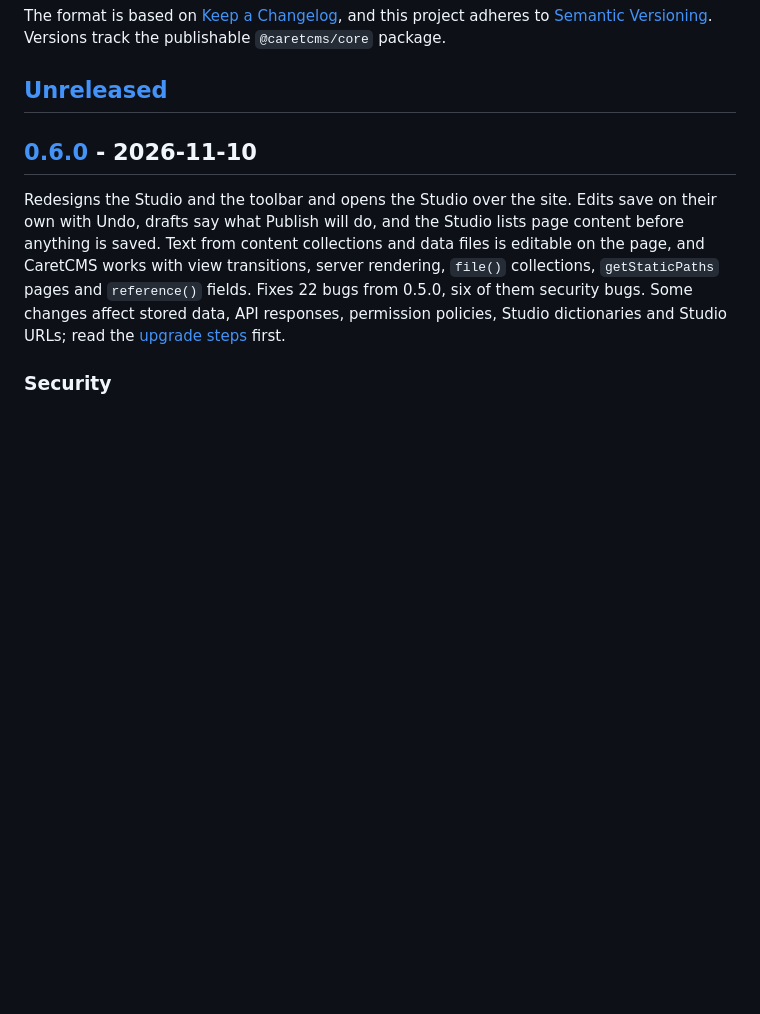
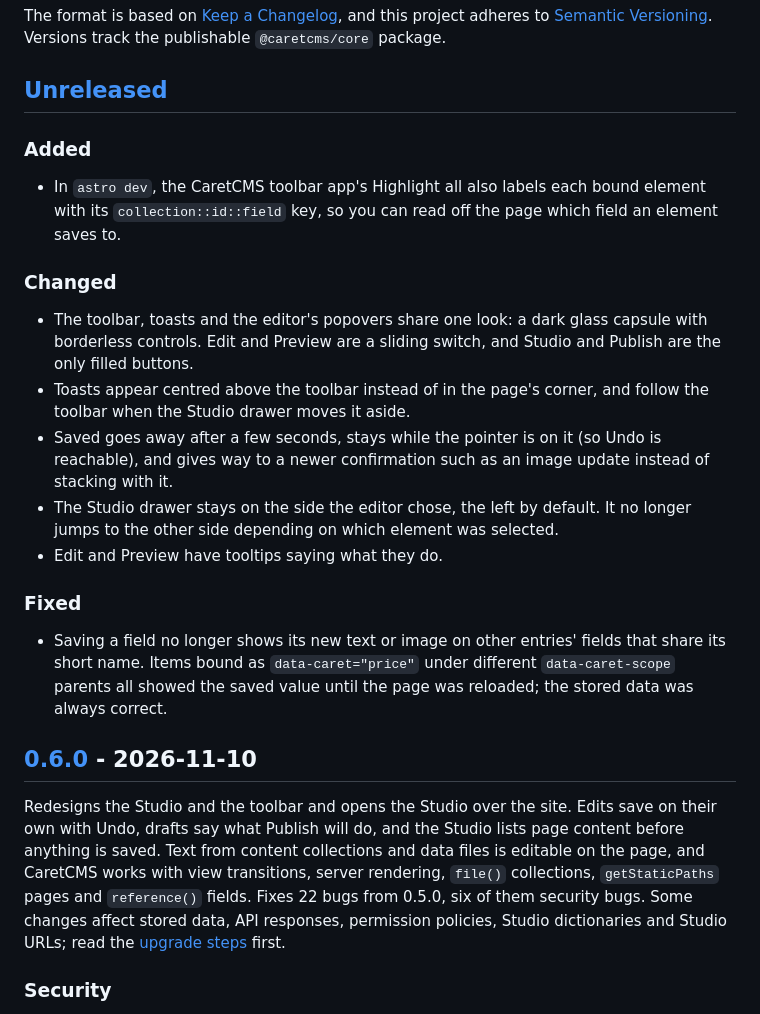
Before and after one commit to web-stacked/caretcms, a Markdown page: CHANGELOG.md, the part around the change. Rendered like a GitHub page; blank space fills up the shorter version.

Commit message:
docs: changelog for the island redesign; describe the new demo

```diff
--- a/CHANGELOG.md
+++ b/CHANGELOG.md
@@ -7,6 +7,33 @@ and this project adheres to [Semantic Versioning](https://semver.org/spec/v2.0.0
 Versions track the publishable `@caretcms/core` package.
 
 ## [Unreleased]
+
+### Added
+
+- In `astro dev`, the CaretCMS toolbar app's Highlight all also labels each
+  bound element with its `collection::id::field` key, so you can read off the
+  page which field an element saves to.
+
+### Changed
+
+- The toolbar, toasts and the editor's popovers share one look: a dark glass
+  capsule with borderless controls. Edit and Preview are a sliding switch, and
+  Studio and Publish are the only filled buttons.
+- Toasts appear centred above the toolbar instead of in the page's corner, and
+  follow the toolbar when the Studio drawer moves it aside.
+- Saved goes away after a few seconds, stays while the pointer is on it
+  (so Undo is reachable), and gives way to a newer confirmation such as an
+  image update instead of stacking with it.
+- The Studio drawer stays on the side the editor chose, the left by default. It
+  no longer jumps to the other side depending on which element was selected.
+- Edit and Preview have tooltips saying what they do.
+
+### Fixed
+
+- Saving a field no longer shows its new text or image on other entries'
+  fields that share its short name. Items bound as `data-caret="price"` under
+  different `data-caret-scope` parents all showed the saved value until the
+  page was reloaded; the stored data was always correct.
 
 ## [0.6.0] - 2026-11-10
 
```
Also changed, not shown: README.md (+1 -1 lines), packages/core/README.md (+1 -1 lines).
